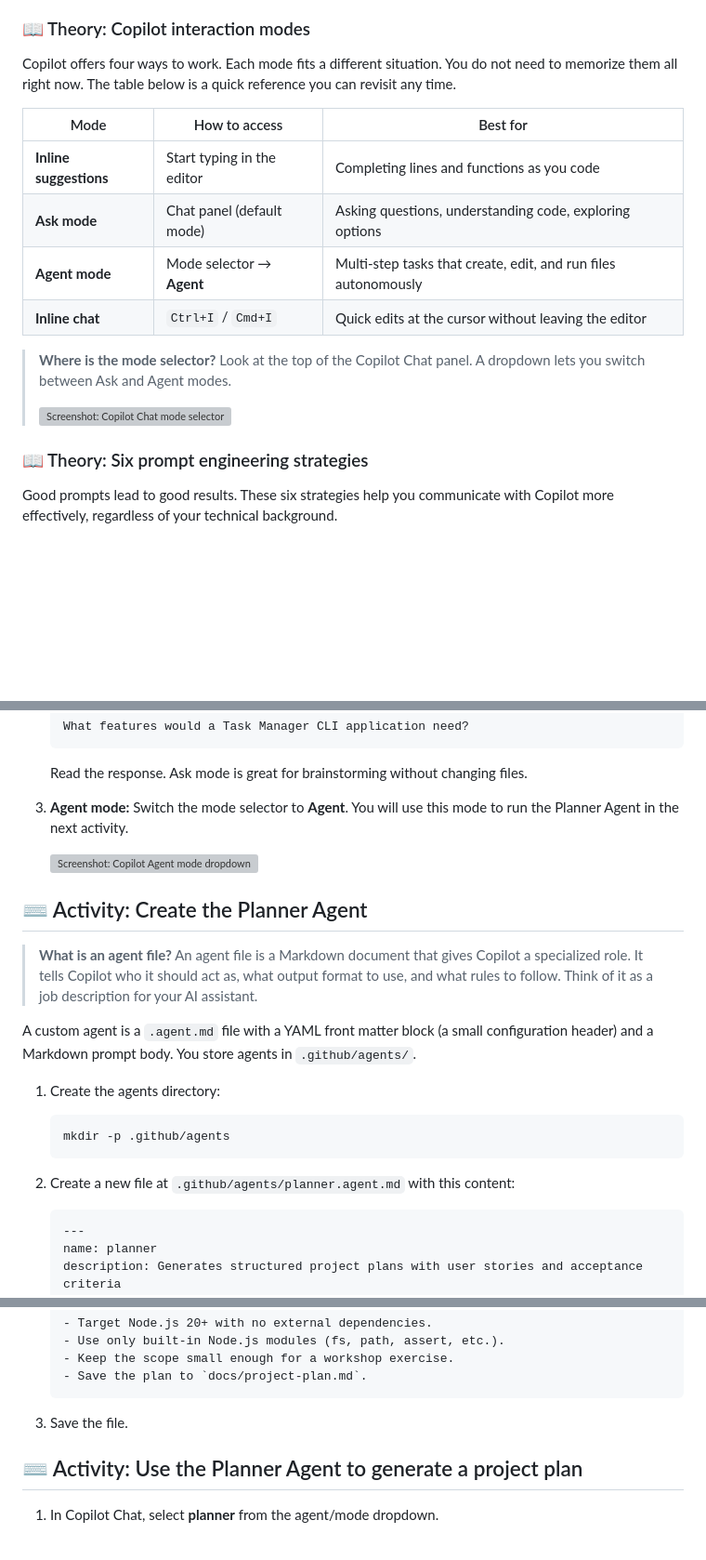
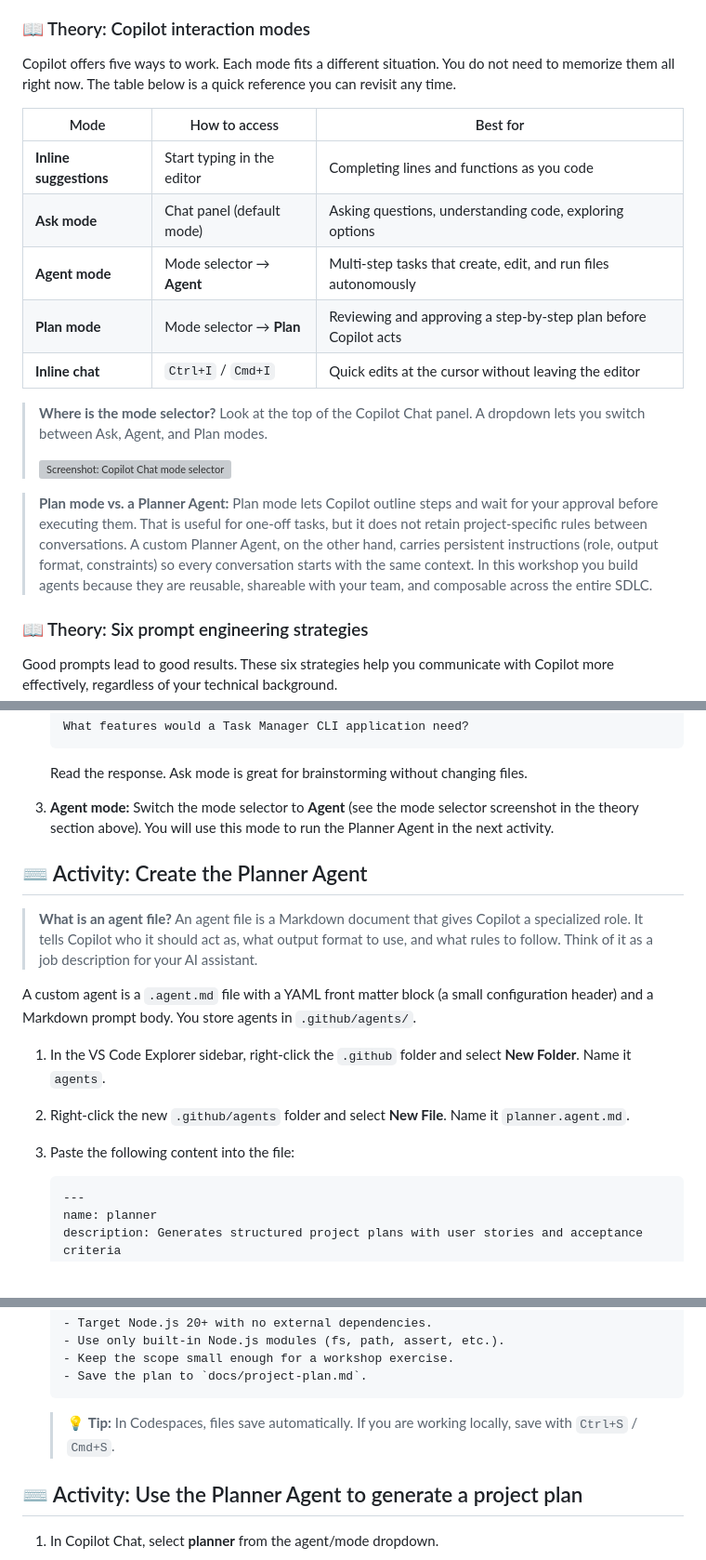
Before and after one commit to samueltauil/copilot-config-workshop, a Markdown page: .github/steps/1-step.md, 3 parts joined by grey strips. Shown at 93% size. GitHub-like rendering; blank space fills up the shorter version; grey boxes are pictures that could not be loaded.

````diff
--- a/.github/steps/1-step.md
+++ b/.github/steps/1-step.md
@@ -12,18 +12,21 @@ In this first step, you learn [prompt engineering](https://docs.github.com/en/co
 
 ### 📖 Theory: Copilot interaction modes
 
-Copilot offers four ways to work. Each mode fits a different situation. You do not need to memorize them all right now. The table below is a quick reference you can revisit any time.
+Copilot offers five ways to work. Each mode fits a different situation. You do not need to memorize them all right now. The table below is a quick reference you can revisit any time.
 
 | Mode | How to access | Best for |
 |------|---------------|----------|
 | **Inline suggestions** | Start typing in the editor | Completing lines and functions as you code |
 | **Ask mode** | Chat panel (default mode) | Asking questions, understanding code, exploring options |
 | **Agent mode** | Mode selector &rarr; **Agent** | Multi-step tasks that create, edit, and run files autonomously |
+| **Plan mode** | Mode selector &rarr; **Plan** | Reviewing and approving a step-by-step plan before Copilot acts |
 | **Inline chat** | `Ctrl+I` / `Cmd+I` | Quick edits at the cursor without leaving the editor |
 
-> **Where is the mode selector?** Look at the top of the Copilot Chat panel. A dropdown lets you switch between Ask and Agent modes.
+> **Where is the mode selector?** Look at the top of the Copilot Chat panel. A dropdown lets you switch between Ask, Agent, and Plan modes.
 >
 > <img width="350" alt="Screenshot: Copilot Chat mode selector" src="https://raw.githubusercontent.com/skills/getting-started-with-github-copilot/main/.github/images/ask-mode-selection.png" />
+
+> **Plan mode vs. a Planner Agent:** Plan mode lets Copilot outline steps and wait for your approval before executing them. That is useful for one-off tasks, but it does not retain project-specific rules between conversations. A custom Planner Agent, on the other hand, carries persistent instructions (role, output format, constraints) so every conversation starts with the same context. In this workshop you build agents because they are reusable, shareable with your team, and composable across the entire SDLC.
 
 ### 📖 Theory: Six prompt engineering strategies
 
@@ -62,9 +65,7 @@ Try each mode briefly so you know what is available.
 
     Read the response. Ask mode is great for brainstorming without changing files.
 
-1. **Agent mode:** Switch the mode selector to **Agent**. You will use this mode to run the Planner Agent in the next activity.
-
-    <img width="350" alt="Screenshot: Copilot Agent mode dropdown" src="https://raw.githubusercontent.com/skills/getting-started-with-github-copilot/main/.github/images/agent-mode-dropdown.png" />
+1. **Agent mode:** Switch the mode selector to **Agent** (see the mode selector screenshot in the theory section above). You will use this mode to run the Planner Agent in the next activity.
 
 ## ⌨️ Activity: Create the Planner Agent
 
@@ -72,13 +73,11 @@ Try each mode briefly so you know what is available.
 
 A custom agent is a `.agent.md` file with a YAML front matter block (a small configuration header) and a Markdown prompt body. You store agents in `.github/agents/`.
 
-1. Create the agents directory:
+1. In the VS Code Explorer sidebar, right-click the `.github` folder and select **New Folder**. Name it `agents`.
 
-    ```bash
-    mkdir -p .github/agents
-    ```
+1. Right-click the new `.github/agents` folder and select **New File**. Name it `planner.agent.md`.
 
-1. Create a new file at `.github/agents/planner.agent.md` with this content:
+1. Paste the following content into the file:
 
     ```markdown
     ---
@@ -106,7 +105,7 @@ A custom agent is a `.agent.md` file with a YAML front matter block (a small con
     - Save the plan to `docs/project-plan.md`.
     ```
 
-1. Save the file.
+    > 💡 **Tip:** In Codespaces, files save automatically. If you are working locally, save with `Ctrl+S` / `Cmd+S`.
 
 ## ⌨️ Activity: Use the Planner Agent to generate a project plan
 
````
Also changed, not shown: exercises/01-prompt-engineering/README.md (+13 -9 lines).
